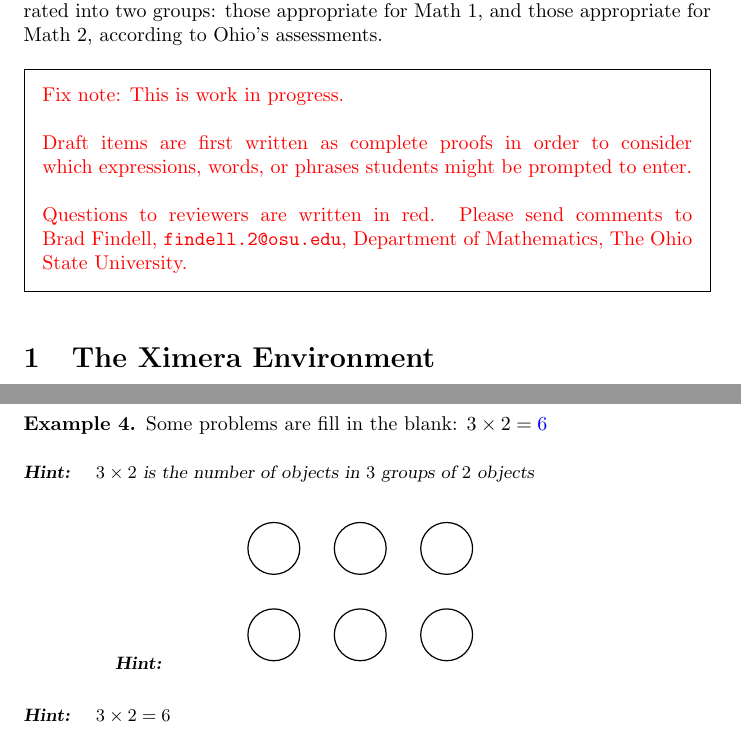
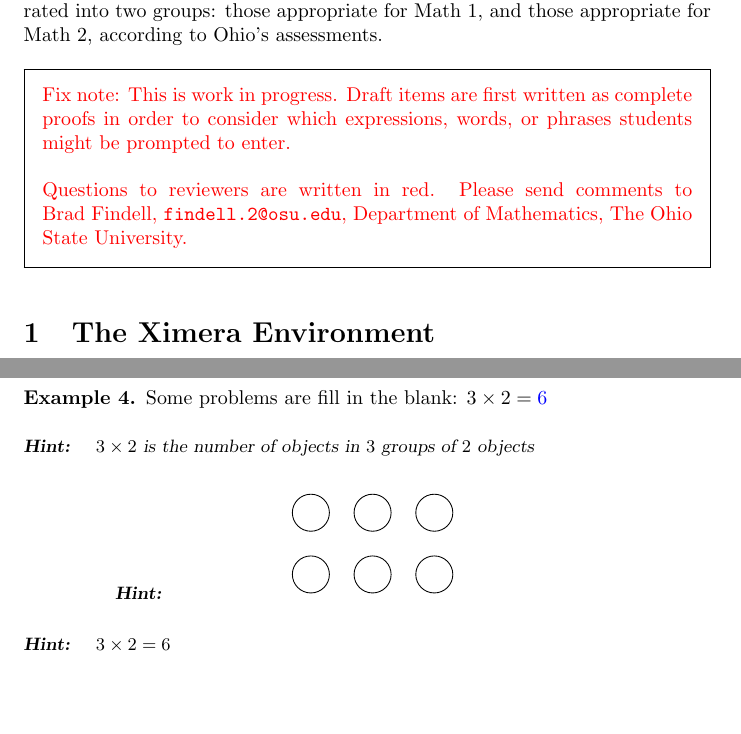
Before and after one commit to bfindell/ximeraOhStandards, a LaTeX document (proofs/introduction.tex): two parts of pages 1 and 2 of 2, joined at a grey line, cut so that both start at the same text, the shorter picture padded with empty space. Compiled offline with pdfLaTeX.

Commit message:
Fix intro graphic

```diff
--- a/proofs/introduction.tex
+++ b/proofs/introduction.tex
@@ -15,7 +15,7 @@ Student performance is generally quite poor on Ohio's end-of-course exams for Al
 
 For the convenience of teachers using an integrated curriculum, items are separated into two groups: those appropriate for Math 1, and those appropriate for Math 2, according to Ohio's assessments.
 
-\fixnote{This is work in progress. \\ \\ Draft items are first written as complete proofs in order to consider which expressions, words, or phrases students might be prompted to enter. \\ \\  Questions to reviewers are written in red. Please send comments to Brad Findell, \texttt{findell.2@osu.edu}, Department of Mathematics, The Ohio State University.}
+\fixnote{This is work in progress. Draft items are first written as complete proofs in order to consider which expressions, words, or phrases students might be prompted to enter. \\ \\  Questions to reviewers are written in red. Please send comments to Brad Findell, \texttt{findell.2@osu.edu}, Department of Mathematics, The Ohio State University.}
 
 
 \section{The Ximera Environment}
@@ -62,7 +62,7 @@ Some problems are fill in the blank:
   \begin{hint}
     \begin{image}
       \begin{tikzpicture}
-	    \clip(-1,-0.4) rectangle (4,1.4);
+	    \clip(-2,-0.4) rectangle (5,1.4);
         \draw (0,0) circle (0.3);
         \draw (1,0) circle (0.3);
         \draw (2,0) circle (0.3);
```
Also changed, not shown: course.pdf, proofs.pdf, proofs/inscribedAngle.pdf, proofs/introduction-figure0.pdf, proofs/introduction-figure0.png, proofs/introduction.pdf, proofs/isosceles-figure0.pdf, proofs/isosceles-figure0.png, proofs/isosceles-figure1.pdf, proofs/isosceles-figure1.png, proofs/isosceles-figure2.pdf, proofs/isosceles-figure2.png, proofs/isosceles-figure3.pdf, proofs/isosceles-figure3.png, 22 more files.
